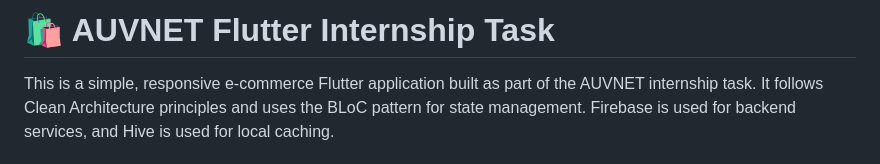
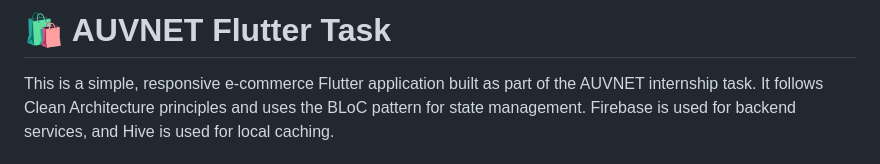
Before and after one commit to tokaahmed345/AUVNET-Flutter-Task, a Markdown page: README.md, the part around the change. Rendered like a GitHub page.

```diff
--- a/README.md
+++ b/README.md
@@ -1,5 +1,5 @@
 
-# 🛍️ AUVNET Flutter Internship Task
+# 🛍️ AUVNET Flutter  Task
 
 This is a simple, responsive e-commerce Flutter application built as part of the AUVNET internship task. It follows Clean Architecture principles and uses the BLoC pattern for state management. Firebase is used for backend services, and Hive is used for local caching.
 
```
